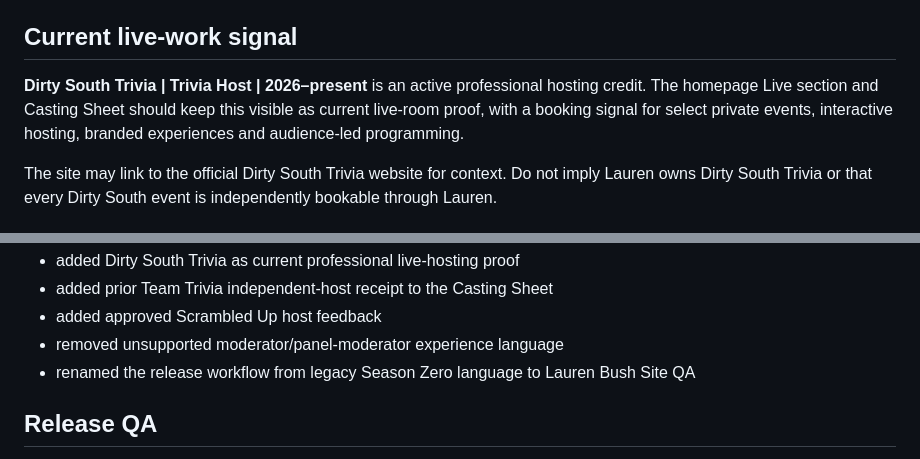
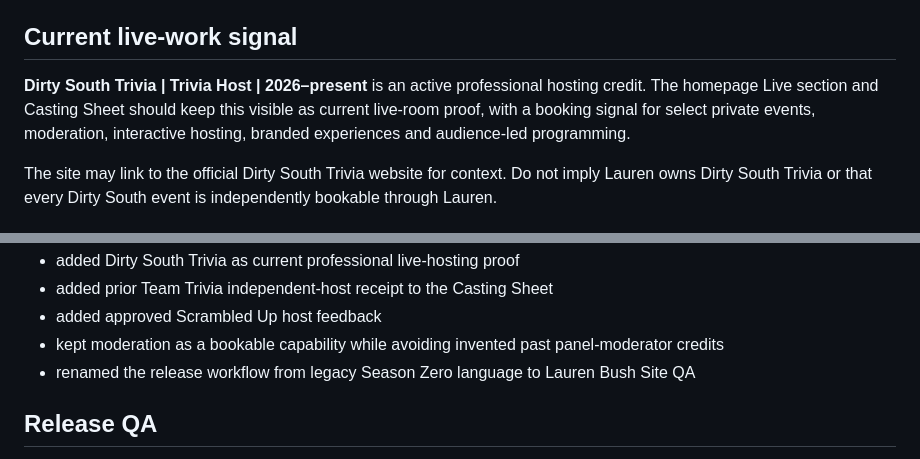
Before and after one commit to laurenbush305/meetlaurenbush, a Markdown page: CURRENT-SITE-AUTHORITY.md, 2 parts joined by grey strips. Drawn GitHub-style.

Commit message:
Clarify moderation capability versus past-credit proof

```diff
--- a/CURRENT-SITE-AUTHORITY.md
+++ b/CURRENT-SITE-AUTHORITY.md
@@ -31,7 +31,7 @@ Do not restore removed `#watch` or `#person` links. Permanent QA validates fragm
 
 ## Current live-work signal
 
-**Dirty South Trivia | Trivia Host | 2026–present** is an active professional hosting credit. The homepage Live section and Casting Sheet should keep this visible as current live-room proof, with a booking signal for select private events, interactive hosting, branded experiences and audience-led programming.
+**Dirty South Trivia | Trivia Host | 2026–present** is an active professional hosting credit. The homepage Live section and Casting Sheet should keep this visible as current live-room proof, with a booking signal for select private events, moderation, interactive hosting, branded experiences and audience-led programming.
 
 The site may link to the official Dirty South Trivia website for context. Do not imply Lauren owns Dirty South Trivia or that every Dirty South event is independently bookable through Lauren.
 
@@ -63,7 +63,7 @@ Completed:
 - added Dirty South Trivia as current professional live-hosting proof
 - added prior Team Trivia independent-host receipt to the Casting Sheet
 - added approved Scrambled Up host feedback
-- removed unsupported moderator/panel-moderator experience language
+- kept moderation as a bookable capability while avoiding invented past panel-moderator credits
 - renamed the release workflow from legacy Season Zero language to Lauren Bush Site QA
 
 ## Release QA
```
